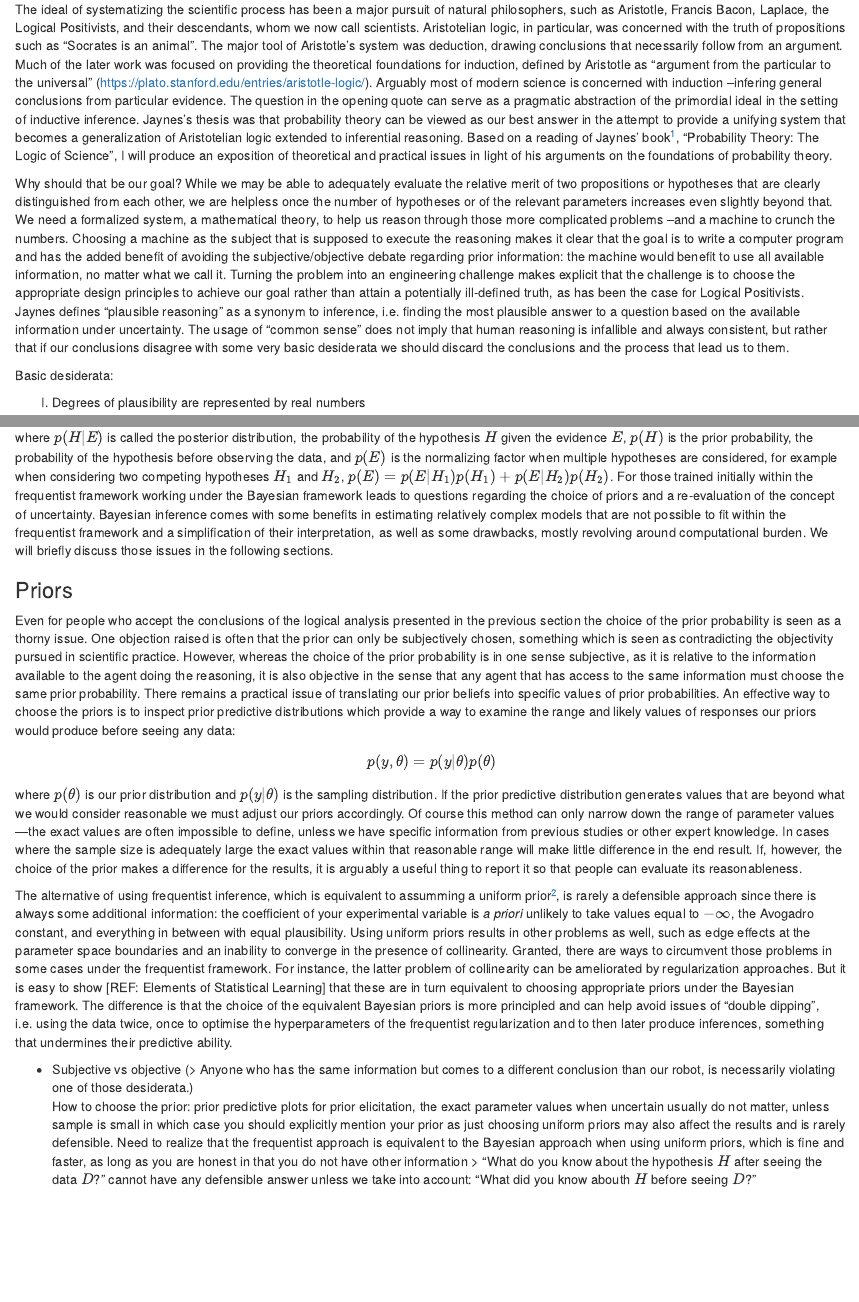
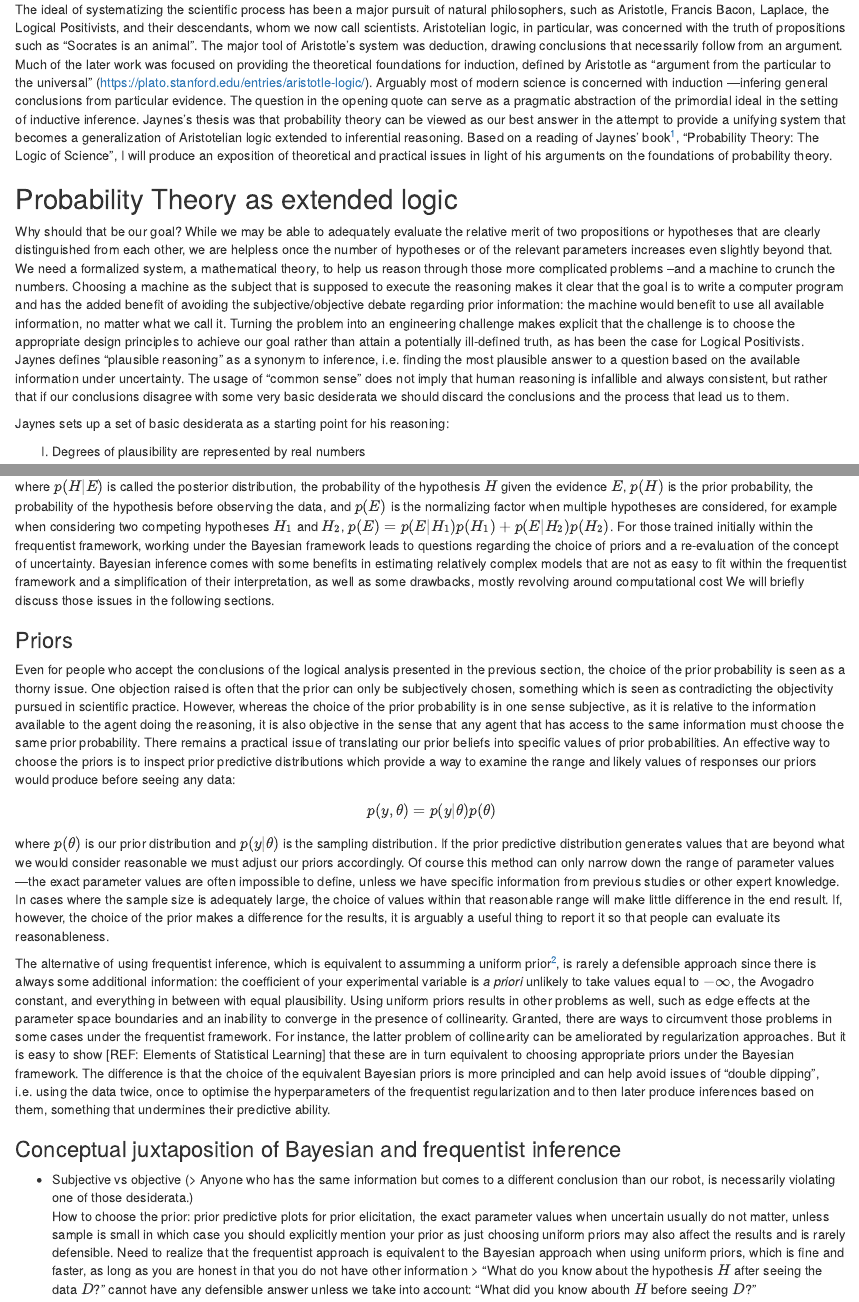
Before and after one commit to neurathsboat/posts-probability-theory, an R Markdown document (src/probability-theory.Rmd): the page in a window 1100 px wide, from 190 px down, and a second part further down, joined at a grey line. Rendered offline with R 4.5, knitr and Pandoc, with nearby package versions.

Commit message:
Some polishing

```diff
--- a/src/probability-theory.Rmd
+++ b/src/probability-theory.Rmd
@@ -33,7 +33,7 @@ the theoretical foundations for induction,
 defined by Aristotle as "argument from the particular to the universal"
 (https://plato.stanford.edu/entries/aristotle-logic/).
 Arguably most of modern science is concerned with induction
---infering general conclusions from particular evidence.
+---infering general conclusions from particular evidence.
 The question in the opening quote can serve as a pragmatic abstraction of
 the primordial ideal in the setting of inductive inference.
 Jaynes's thesis was that probability theory can be viewed as
@@ -43,6 +43,8 @@ extended to inferential reasoning.
 Based on a reading of Jaynes' book^[1], "Probability Theory: The Logic of Science",
 I will produce an exposition of theoretical and practical issues
 in light of his arguments on the foundations of probability theory.
+
+## Probability Theory as extended logic
 
 Why should that be our goal?
 While we may be able to adequately evaluate the relative merit of
@@ -72,7 +74,7 @@ human reasoning is infallible and always consistent,
 but rather that if our conclusions disagree with some very basic desiderata
 we should discard the conclusions and the process that lead us to them.
 
-Basic desiderata:
+Jaynes sets up a set of basic desiderata as a starting point for his reasoning:
 
 I) Degrees of plausibility are represented by real numbers
 
@@ -172,20 +174,20 @@ the probability of the hypothesis before observing the data,
 and $p(E)$ is the normalizing factor when multiple hypotheses are considered,
 for example when considering two competing hypotheses $H_1$ and $H_2$,
 $p(E) = p(E|H_1)p(H_1) + p(E|H_2)p(H_2)$.
-For those trained initially within the frequentist framework
+For those trained initially within the frequentist framework,
 working under the Bayesian framework leads to questions
 regarding the choice of priors
 and a re-evaluation of the concept of uncertainty.
 Bayesian inference comes with some benefits in estimating relatively complex
-models that are not possible to fit within the frequentist framework and
+models that are not as easy to fit within the frequentist framework and
 a simplification of their interpretation, as well as some drawbacks,
-mostly revolving around computational burden.
+mostly revolving around computational cost
 We will briefly discuss those issues in the following sections.
 
 ### Priors
 
 Even for people who accept the conclusions
-of the logical analysis presented in the previous section
+of the logical analysis presented in the previous section,
 the choice of the prior probability is seen as a thorny issue.
 One objection raised is often that the prior can only be subjectively chosen,
 something which is seen as contradicting the objectivity pursued
@@ -210,11 +212,11 @@ If the prior predictive distribution generates values
 that are beyond what we would consider reasonable
 we must adjust our priors accordingly.
 Of course this method can only narrow down the range of parameter values
----the exact values are often impossible to define,
+---the exact parameter values are often impossible to define,
 unless we have specific information
 from previous studies or other expert knowledge.
-In cases where the sample size is adequately large
-the exact values within that reasonable range
+In cases where the sample size is adequately large,
+the choice of values within that reasonable range
 will make little difference in the end result.
 If, however, the choice of the prior makes a difference for the results,
 it is arguably a useful thing to report it
@@ -238,9 +240,12 @@ But it is easy to show [REF: Elements of Statistical Learning] that these are in
 equivalent to choosing appropriate priors under the Bayesian framework.
 The difference is that the choice of the equivalent Bayesian priors
 is more principled and can help avoid issues of "double dipping",
-i.e. using the data twice, once to optimise the hyperparameters
-of the frequentist regularization and to then later produce inferences,
+i.e. using the data twice,
+once to optimise the hyperparameters of the frequentist regularization
+and to then later produce inferences based on them,
 something that undermines their predictive ability.
+
+### Conceptual juxtaposition of Bayesian and frequentist inference
 
 
 
```
